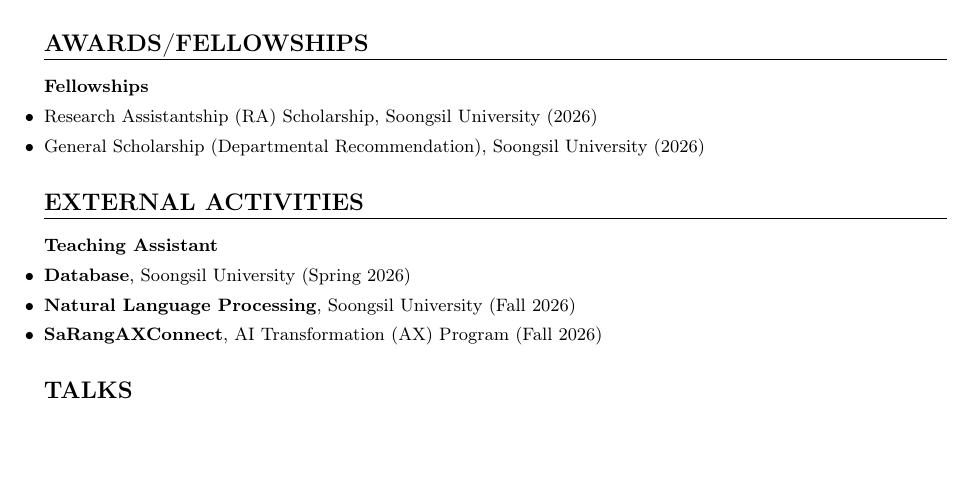
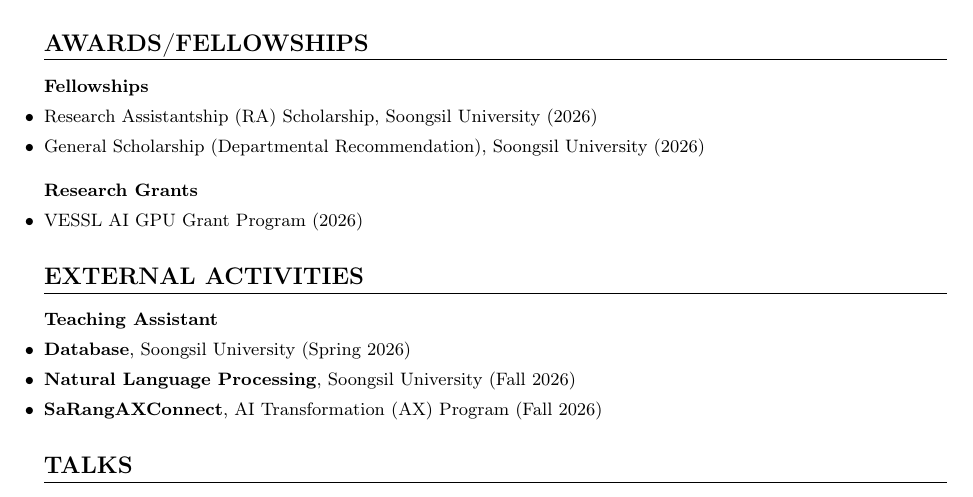
Before and after one commit to jiyoon113/jiyoon113.github.io, a LaTeX CV (Curriculum_Vitae_GiyoonJang.tex): part of page 2 of 2, cut so that both start at the same text, the shorter picture padded with empty space. Compiled offline with pdfLaTeX.

Commit message:
Add VESSL AI GPU research grant
Co-Authored-By: Claude Opus 5.5 <noreply@anthropic.com>

```diff
--- a/Curriculum_Vitae_GiyoonJang.tex
+++ b/Curriculum_Vitae_GiyoonJang.tex
@@ -181,6 +181,11 @@
     \item \small{Research Assistantship (RA) Scholarship, Soongsil University (2026)}
     \item \small{General Scholarship (Departmental Recommendation), Soongsil University (2026)}
 \end{itemize}
+\vspace{0.8em}
+\textbf{Research Grants}
+\begin{itemize}
+    \item \small{VESSL AI GPU Grant Program (2026)}
+\end{itemize}
 
 \seclabel{External Activities}
 \textbf{Teaching Assistant}
```
Also changed, not shown: Curriculum_Vitae_GiyoonJang.pdf.
